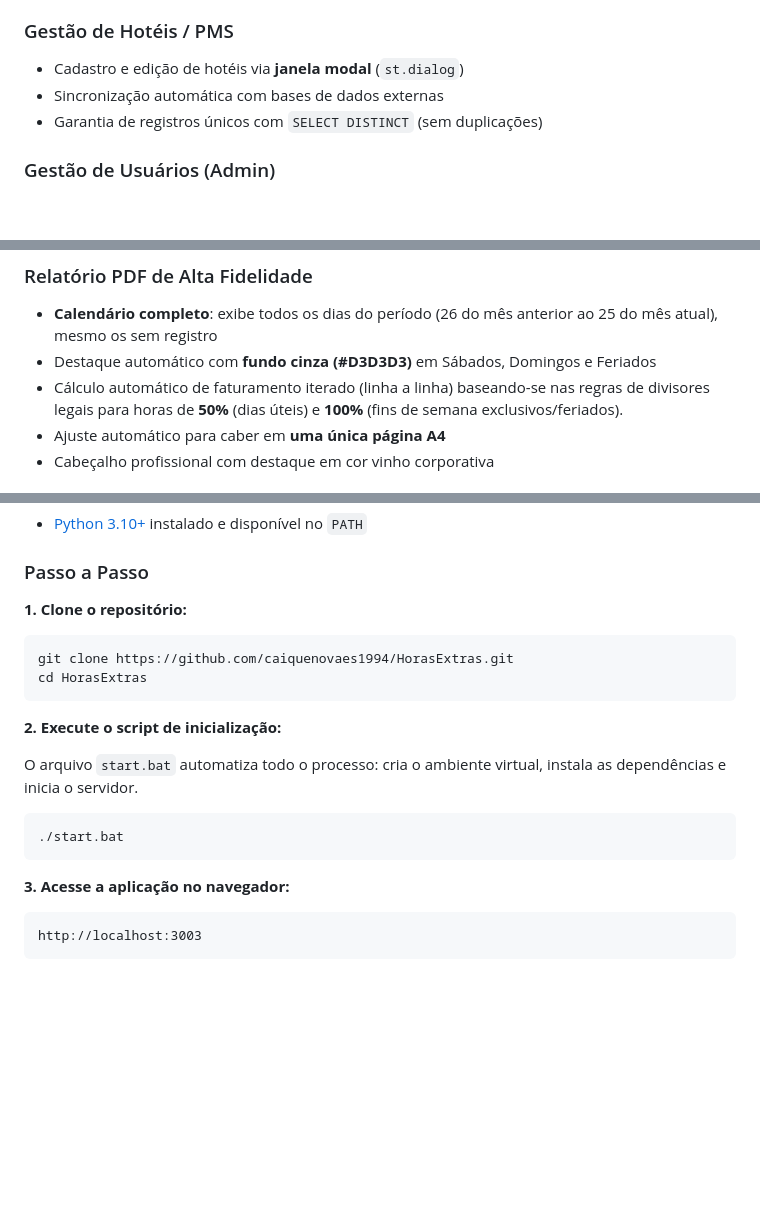
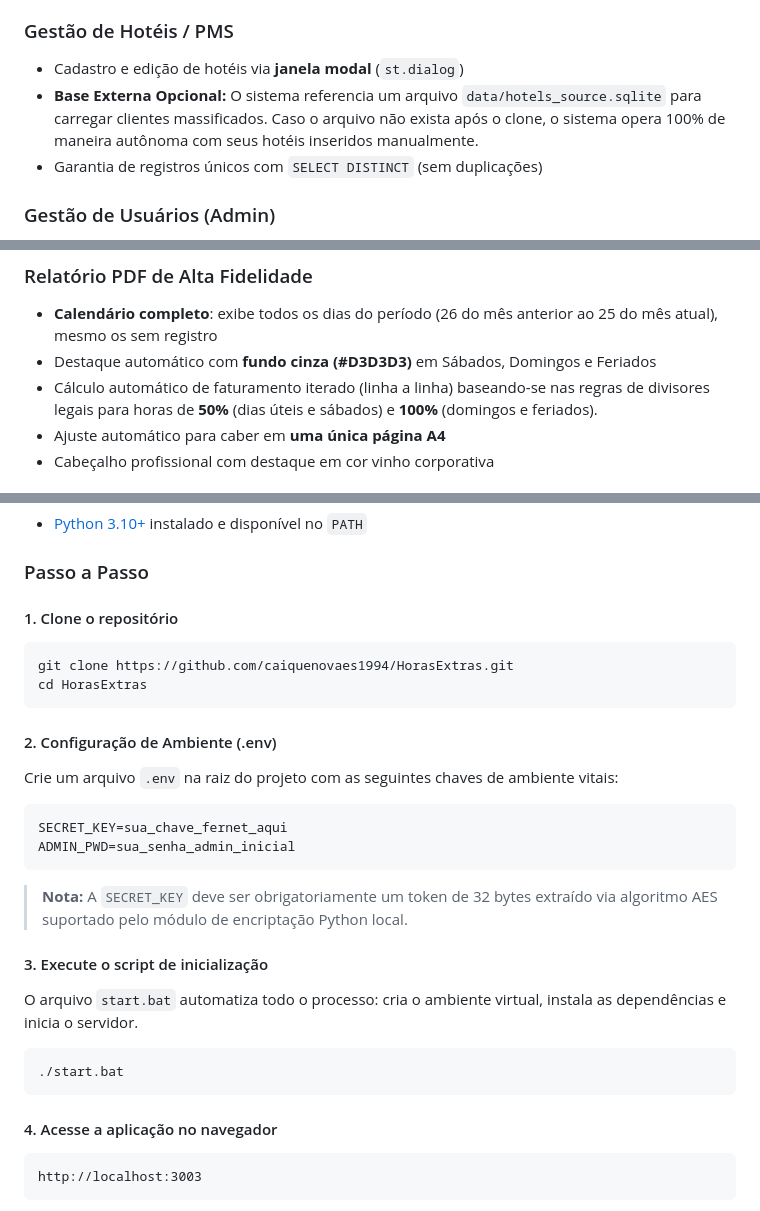
Before and after one commit to caiquenovaes1994/HorasExtras, a Markdown page: README.md, 3 parts joined by grey strips. Rendered like a GitHub page; blank space fills up the shorter version.

Commit message:
docs: update README with database configuration, calculation logic clarifications, and environment setup instructions

````diff
--- a/README.md
+++ b/README.md
@@ -42,7 +42,7 @@ O sistema gerencia todo o fluxo: desde o registro do chamado até a geração do
 ### Gestão de Hotéis / PMS
 
 - Cadastro e edição de hotéis via **janela modal** (`st.dialog`)
-- Sincronização automática com bases de dados externas
+- **Base Externa Opcional:** O sistema referencia um arquivo `data/hotels_source.sqlite` para carregar clientes massificados. Caso o arquivo não exista após o clone, o sistema opera 100% de maneira autônoma com seus hotéis inseridos manualmente.
 - Garantia de registros únicos com `SELECT DISTINCT` (sem duplicações)
 
 ### Gestão de Usuários (Admin)
@@ -65,7 +65,7 @@ O sistema gerencia todo o fluxo: desde o registro do chamado até a geração do
 
 - **Calendário completo**: exibe todos os dias do período (26 do mês anterior ao 25 do mês atual), mesmo os sem registro
 - Destaque automático com **fundo cinza (#D3D3D3)** em Sábados, Domingos e Feriados
-- Cálculo automático de faturamento iterado (linha a linha) baseando-se nas regras de divisores legais para horas de **50%** (dias úteis) e **100%** (fins de semana exclusivos/feriados).
+- Cálculo automático de faturamento iterado (linha a linha) baseando-se nas regras de divisores legais para horas de **50%** (dias úteis e sábados) e **100%** (domingos e feriados).
 - Ajuste automático para caber em **uma única página A4**
 - Cabeçalho profissional com destaque em cor vinho corporativa
 
@@ -110,14 +110,25 @@ HorasExtras/
 
 ### Passo a Passo
 
-**1. Clone o repositório:**
+#### 1. Clone o repositório
 
 ```bash
 git clone https://github.com/caiquenovaes1994/HorasExtras.git
 cd HorasExtras
 ```
 
-**2. Execute o script de inicialização:**
+#### 2. Configuração de Ambiente (.env)
+
+Crie um arquivo `.env` na raiz do projeto com as seguintes chaves de ambiente vitais:
+
+```env
+SECRET_KEY=sua_chave_fernet_aqui
+ADMIN_PWD=sua_senha_admin_inicial
+```
+
+> **Nota:** A `SECRET_KEY` deve ser obrigatoriamente um token de 32 bytes extraído via algoritmo AES suportado pelo módulo de encriptação Python local.
+
+#### 3. Execute o script de inicialização
 
 O arquivo `start.bat` automatiza todo o processo: cria o ambiente virtual, instala as dependências e inicia o servidor.
 
@@ -125,7 +136,7 @@ O arquivo `start.bat` automatiza todo o processo: cria o ambiente virtual, insta
 ./start.bat
 ```
 
-**3. Acesse a aplicação no navegador:**
+#### 4. Acesse a aplicação no navegador
 
 ```text
 http://localhost:3003
````
